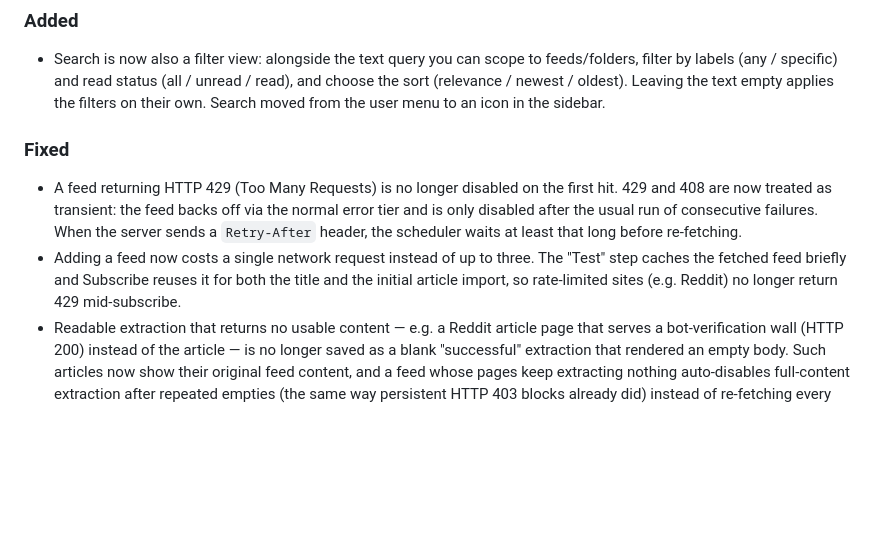
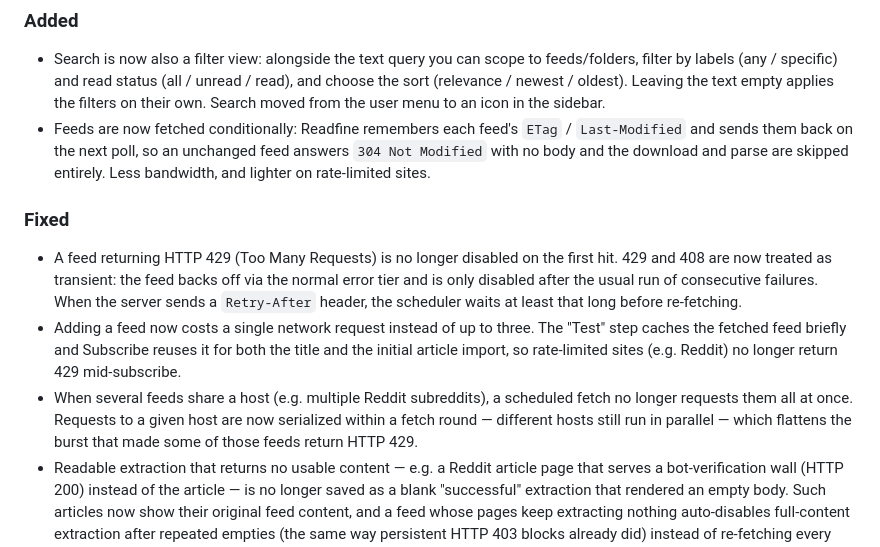
Before and after one commit to jakublibik/readfine, a Markdown page: CHANGELOG.md, the part around the change. GitHub-like rendering; blank space fills up the shorter version.

Commit message:
docs(changelog): conditional fetching + per-host throttling
Co-Authored-By: Claude Opus 4.8 <noreply@anthropic.com>

```diff
--- a/CHANGELOG.md
+++ b/CHANGELOG.md
@@ -16,6 +16,10 @@ migrations, config changes); `1.0.0` will mark the first API/stability commitmen
   read), and choose the sort (relevance / newest / oldest). Leaving the text empty
   applies the filters on their own. Search moved from the user menu to an icon in
   the sidebar.
+- Feeds are now fetched conditionally: Readfine remembers each feed's `ETag` /
+  `Last-Modified` and sends them back on the next poll, so an unchanged feed answers
+  `304 Not Modified` with no body and the download and parse are skipped entirely.
+  Less bandwidth, and lighter on rate-limited sites.
 
 ### Fixed
 
@@ -28,6 +32,10 @@ migrations, config changes); `1.0.0` will mark the first API/stability commitmen
   "Test" step caches the fetched feed briefly and Subscribe reuses it for both the
   title and the initial article import, so rate-limited sites (e.g. Reddit) no
   longer return 429 mid-subscribe.
+- When several feeds share a host (e.g. multiple Reddit subreddits), a scheduled
+  fetch no longer requests them all at once. Requests to a given host are now
+  serialized within a fetch round — different hosts still run in parallel — which
+  flattens the burst that made some of those feeds return HTTP 429.
 - Readable extraction that returns no usable content — e.g. a Reddit article page
   that serves a bot-verification wall (HTTP 200) instead of the article — is no
   longer saved as a blank "successful" extraction that rendered an empty body. Such
```
